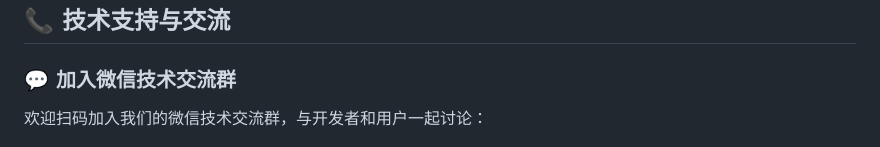
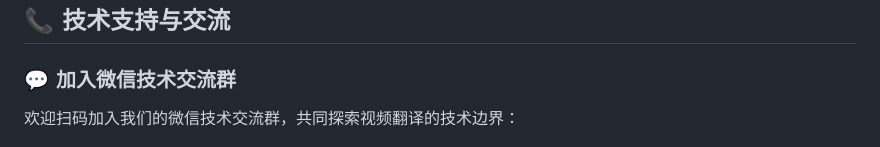
Before and after one commit to MiniMax-OpenPlatform/minimax_dubbing, a Markdown page: README.md, the part around the change. Drawn GitHub-style.

Commit message:
📝 优化微信群邀请文案：提升技术感和吸引力
修改内容:
- 将"与开发者和用户一起讨论"
- 改为"共同探索视频翻译的技术边界"

更新理由:
- 更有技术感和前瞻性
- "探索技术边界"体现创新和突破精神
- 吸引对技术有追求的开发者加入
- 语言更加精炼有力

🤖 Generated with [Claude Code](https://claude.com/claude-code)

Co-Authored-By: Claude <noreply@anthropic.com>

```diff
--- a/README.md
+++ b/README.md
@@ -669,7 +669,7 @@ This project is licensed under the MIT License - see the LICENSE file for detail
 
 ### 💬 加入微信技术交流群
 
-欢迎扫码加入我们的微信技术交流群，与开发者和用户一起讨论：
+欢迎扫码加入我们的微信技术交流群，共同探索视频翻译的技术边界：
 
 <div align="center">
   <img src="./20251023-162139.jpg" alt="微信技术交流群" width="300"/>
```
